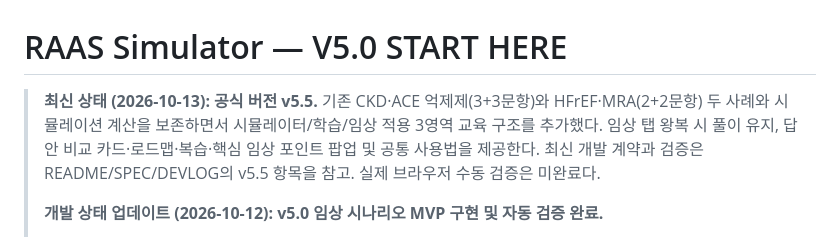
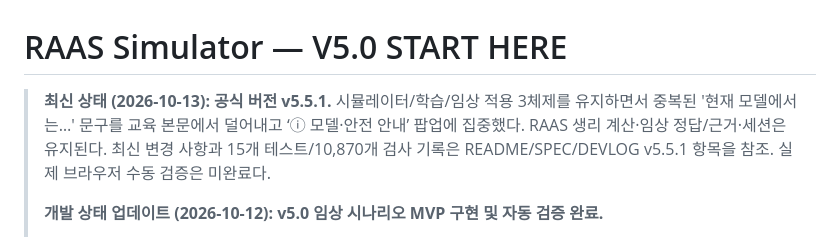
Before and after one commit to pchjesus/raas-simulator, a Markdown page: V5.0_START_HERE.md, the part around the change. Drawn GitHub-style.

Commit message:
docs(v5.5.1): record education copy policy, modal safety and regression test scope

```diff
--- a/V5.0_START_HERE.md
+++ b/V5.0_START_HERE.md
@@ -1,6 +1,6 @@
 # RAAS Simulator — V5.0 START HERE
 
-> **최신 상태 (2026-10-13): 공식 버전 v5.5.** 기존 CKD·ACE 억제제(3+3문항)와 HFrEF·MRA(2+2문항) 두 사례와 시뮬레이션 계산을 보존하면서 시뮬레이터/학습/임상 적용 3영역 교육 구조를 추가했다. 임상 탭 왕복 시 풀이 유지, 답안 비교 카드·로드맵·복습·핵심 임상 포인트 팝업 및 공통 사용법을 제공한다. 최신 개발 계약과 검증은 README/SPEC/DEVLOG의 v5.5 항목을 참고. 실제 브라우저 수동 검증은 미완료다.
+> **최신 상태 (2026-10-13): 공식 버전 v5.5.1.** 시뮬레이터/학습/임상 적용 3체제를 유지하면서 중복된 '현재 모델에서는…' 문구를 교육 본문에서 덜어내고 ‘ⓘ 모델·안전 안내’ 팝업에 집중했다. RAAS 생리 계산·임상 정답/근거·세션은 유지된다. 최신 변경 사항과 15개 테스트/10,870개 검사 기록은 README/SPEC/DEVLOG v5.5.1 항목을 참조. 실제 브라우저 수동 검증은 미완료다.
 >
 > **개발 상태 업데이트 (2026-10-12): v5.0 임상 시나리오 MVP 구현 및 자동 검증 완료.**
 >
```
